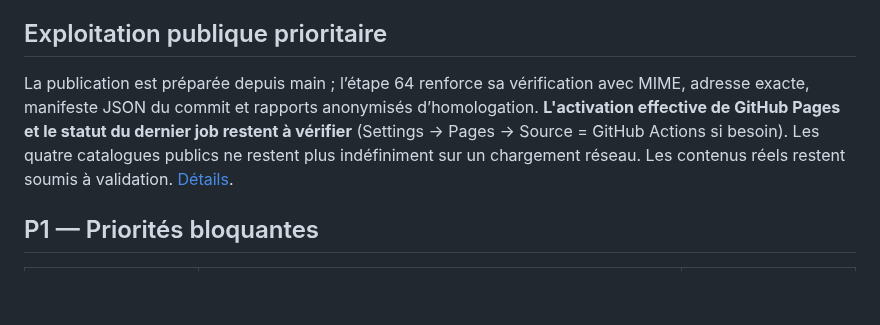
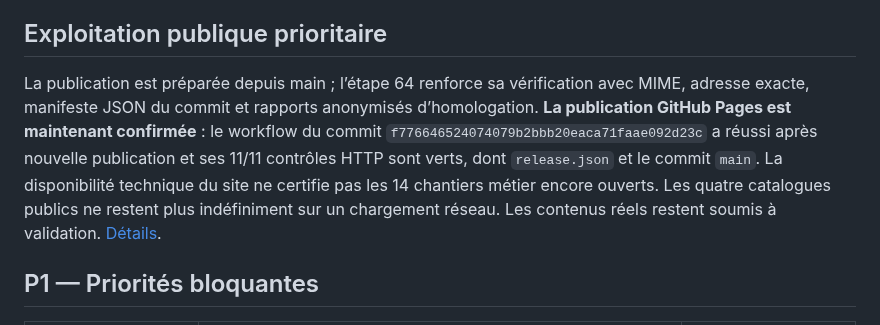
Before and after one commit to diegosmp94/Boissy-UJ, a Markdown page: docs/CHANTIERS_OUVERTS.md, the part around the change. Drawn GitHub-style; blank space fills up the shorter version.

Commit message:
docs(operations): mark main Pages proof achieved and track account retries without claiming full Auth certification

```diff
--- a/docs/CHANTIERS_OUVERTS.md
+++ b/docs/CHANTIERS_OUVERTS.md
@@ -6,7 +6,7 @@ Les priorités P1 bloquent la validation complète ; P2 sont les services non ho
 
 ## Exploitation publique prioritaire
 
-La publication est préparée depuis main ; l’étape 64 renforce sa vérification avec MIME, adresse exacte, manifeste JSON du commit et rapports anonymisés d’homologation. **L'activation effective de GitHub Pages et le statut du dernier job restent à vérifier** (Settings → Pages → Source = GitHub Actions si besoin). Les quatre catalogues publics ne restent plus indéfiniment sur un chargement réseau. Les contenus réels restent soumis à validation. [Détails](LOT_PRIORITAIRE_SITE_PUBLIC_OPERATIONNEL.md).
+La publication est préparée depuis main ; l’étape 64 renforce sa vérification avec MIME, adresse exacte, manifeste JSON du commit et rapports anonymisés d’homologation. **La publication GitHub Pages est maintenant confirmée** : le workflow du commit `f776646524074079b2bbb20eaca71faae092d23c` a réussi après nouvelle publication et ses 11/11 contrôles HTTP sont verts, dont `release.json` et le commit `main`. La disponibilité technique du site ne certifie pas les 14 chantiers métier encore ouverts. Les quatre catalogues publics ne restent plus indéfiniment sur un chargement réseau. Les contenus réels restent soumis à validation. [Détails](LOT_PRIORITAIRE_SITE_PUBLIC_OPERATIONNEL.md).
 
 ## P1 — Priorités bloquantes
 
```
